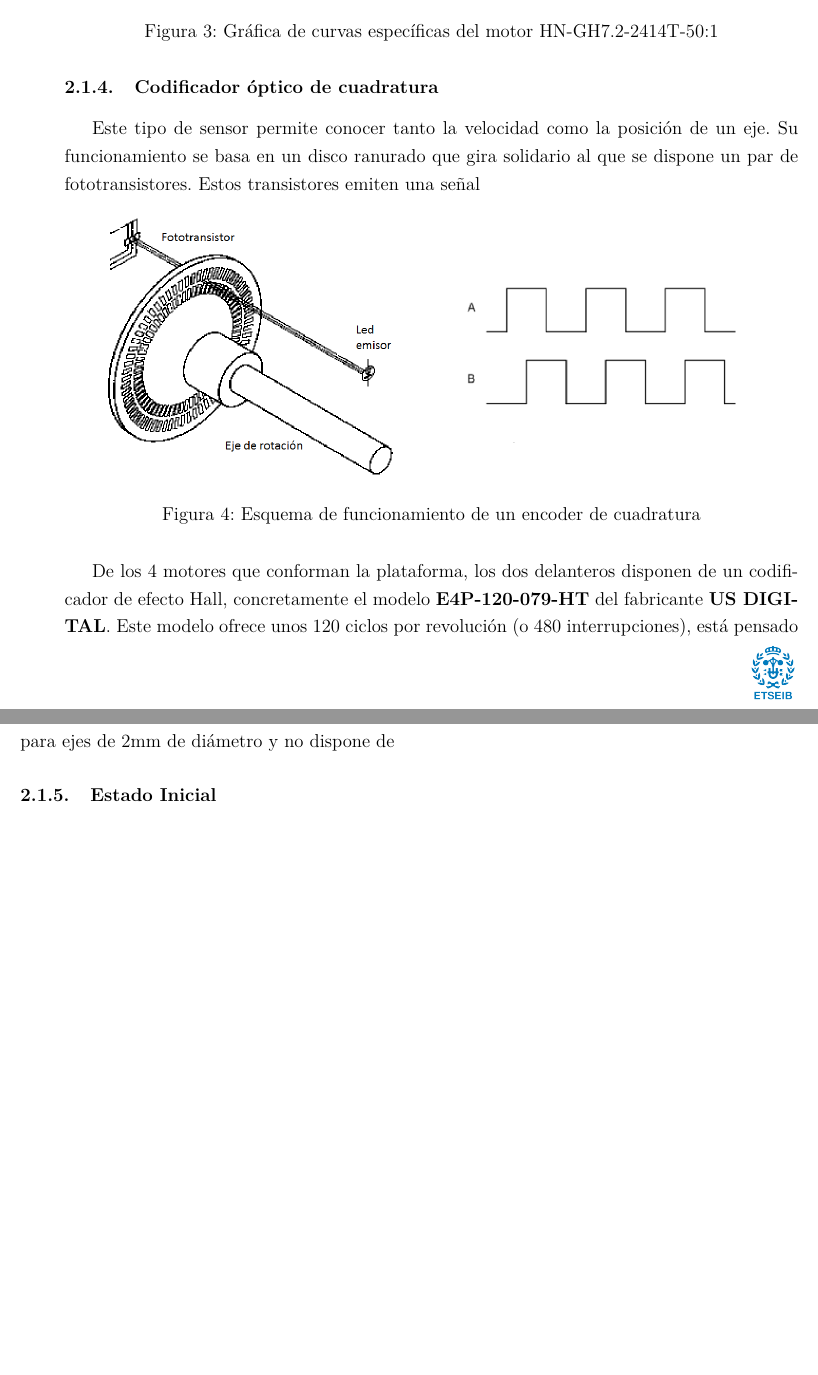
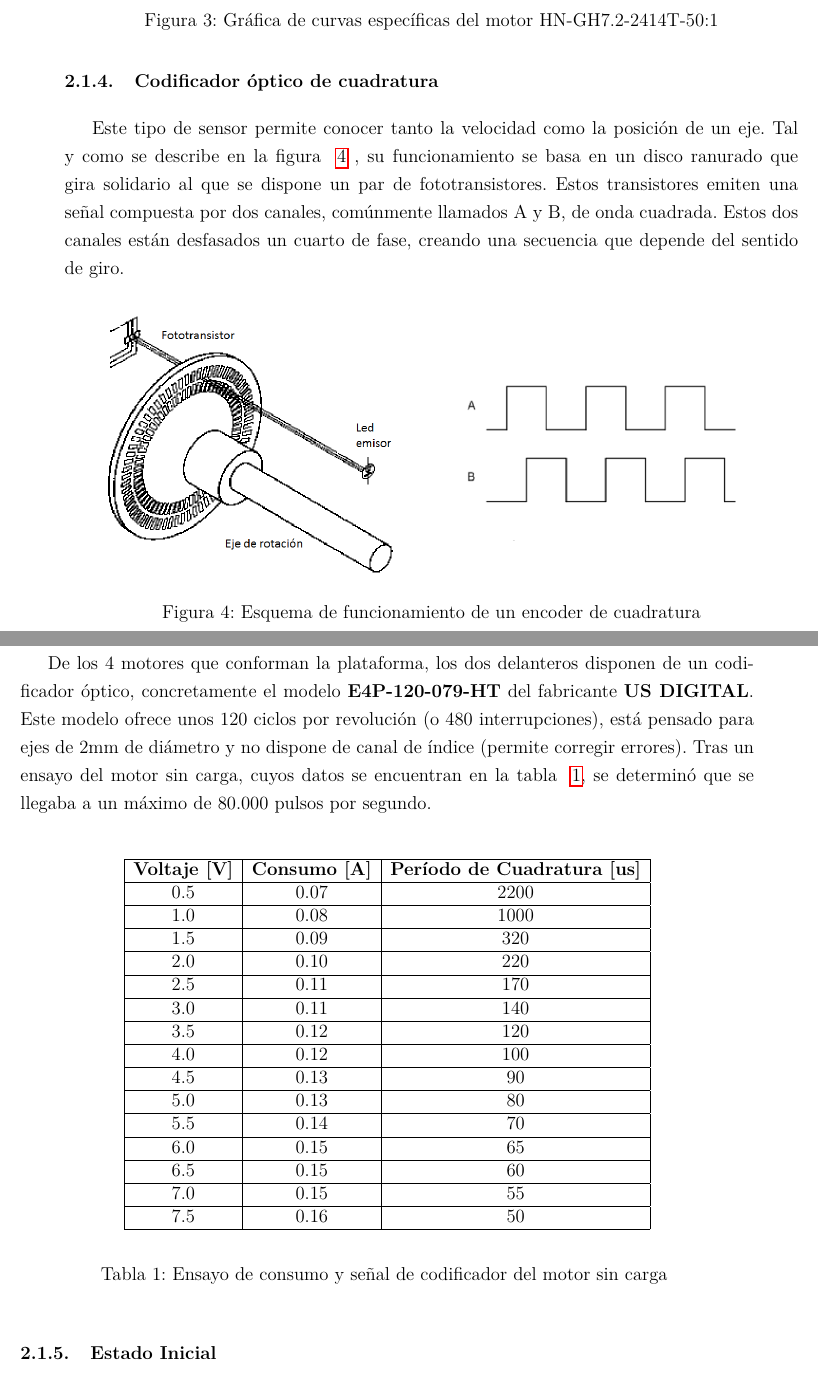
Before and after one commit to Guasch5000/RosPiBot, a LaTeX paper (LaTex/WifiBotPi.tex): two parts of pages 11 and 12 of 26, joined at a grey line, cut so that both start at the same text, the shorter picture padded with empty space. Compiled offline with pdfLaTeX.

Commit message:
Quadrature Encoder explanation (after coffee)

```diff
--- a/LaTex/WifiBotPi.tex
+++ b/LaTex/WifiBotPi.tex
@@ -2,16 +2,14 @@
 
 \usepackage{lmodern}
 \usepackage[T1]{fontenc}
-\usepackage[spanish,activeacute]{babel}
+\usepackage[spanish,activeacute,es-tabla]{babel}
 \usepackage{mathtools}
 \usepackage{graphicx}
 \usepackage[inner=3.0cm,top=2.5cm,outer=2.0cm,bottom=2.5cm]{geometry}
 \usepackage{fancyhdr}
 \usepackage{hyperref}
 \usepackage{multicol}
-
 \usepackage{glossaries}
-
 
 \pagenumbering{gobble}
 %\renewcommand{\baselinestretch}{1.5}
@@ -237,7 +235,7 @@ En mediciones efectuadas, se determin'o que la alimentaci'on de los motores lleg
 \end{figure}
 
 \subsubsection{Codificador 'optico de cuadratura}
-Este tipo de sensor permite conocer tanto la velocidad como la posici'on de un eje. Su funcionamiento se basa en un disco ranurado que gira solidario al que se dispone un par de fototransistores. Estos transistores emiten una se'nal
+Este tipo de sensor permite conocer tanto la velocidad como la posici'on de un eje. Tal y como se describe en la figura ~\ref{fig:Esquema QEI} , su funcionamiento se basa en un disco ranurado que gira solidario al que se dispone un par de fototransistores. Estos transistores emiten una se'nal compuesta por dos canales, com'unmente llamados A y B, de onda cuadrada. Estos dos canales est'an desfasados un cuarto de fase, creando una secuencia que depende del sentido de giro.
 
 \begin{figure}[ht]
 \centering
@@ -246,7 +244,35 @@ Este tipo de sensor permite conocer tanto la velocidad como la posici'on de un e
 \label{fig:Esquema QEI}
 \end{figure}
 
-De los 4 motores que conforman la plataforma, los dos delanteros disponen de un codificador de efecto Hall, concretamente el modelo \textbf{E4P-120-079-HT} del fabricante \textbf{US DIGITAL}. Este modelo ofrece unos 120 ciclos por revoluci'on (o 480 interrupciones), est'a pensado para ejes de 2mm de di'ametro y no dispone de
+De los 4 motores que conforman la plataforma, los dos delanteros disponen de un codificador 'optico, concretamente el modelo \textbf{E4P-120-079-HT} del fabricante \textbf{US DIGITAL}. Este modelo ofrece unos 120 ciclos por revoluci'on (o 480 interrupciones), est'a pensado para ejes de 2mm de di'ametro y no dispone de canal de 'indice (permite corregir errores). Tras un ensayo del motor sin carga, cuyos datos se encuentran en la tabla ~\ref{tab:Encoder periods}, se determin'o que se llegaba a un m'aximo de 80.000 pulsos por segundo.\\
+
+\begin{table}[ht]
+\begin{center}
+\begin{tabular}{|c|c|c|}
+	\hline
+	\textbf{Voltaje [V]} & \textbf{Consumo [A]} & \textbf{Per'iodo de Cuadratura [us]} \\ \hline
+	0.5 & 0.07 & 2200 \\ \hline
+	1.0 & 0.08 & 1000 \\ \hline
+	1.5 & 0.09 & 320 \\ \hline
+	2.0 & 0.10 & 220 \\ \hline
+	2.5 & 0.11 & 170 \\	\hline
+	3.0 & 0.11 & 140 \\ \hline
+	3.5 & 0.12 & 120 \\ \hline
+	4.0 & 0.12 & 100 \\ \hline
+	4.5 & 0.13 & 90 \\ \hline
+	5.0 & 0.13 & 80 \\ \hline
+	5.5 & 0.14 & 70 \\ \hline
+	6.0 & 0.15 & 65 \\ \hline
+	6.5 & 0.15 & 60 \\ \hline
+	7.0 & 0.15 & 55 \\ \hline
+	7.5 & 0.16 & 50 \\ \hline
+
+\end{tabular}
+\end{center}
+
+\caption{Ensayo de consumo y se'nal de codificador del motor sin carga }
+\label{tab:Encoder periods}
+\end{table}
 
 \subsubsection{Estado Inicial}
 La plataforma de la que se dispon'ia en un principio carec'ia de cierta cualidades. La m'as destacable era la inestabilidad de la red WiFi, dicha conexi'on sufr'ia constantes ca'idas con lo que dificultaba enormemente su teleopraci'on. Su otro tal'on de Aquiles era su escasa documentaci'on disponible, al ser un producto que su fabricante da por descontinuado y al no disponer de una comunidad que lo mantenga, dicha base rob'otica provocaba quebraderos de cabeza para usuarios noveles. Finalmente, las bater'ias al haber completado su vida 'util, dispon'ian de una carga efectiva muy inferior a la inicial. En cambio, tanto la estructura, ruedas, motores y sensores se encontraban en mejores condiciones\\
```
Also changed, not shown: LaTex/WifiBotPi.pdf, LaTex/WifiBotPi.tex (2 more changed lines), 3 other files.
